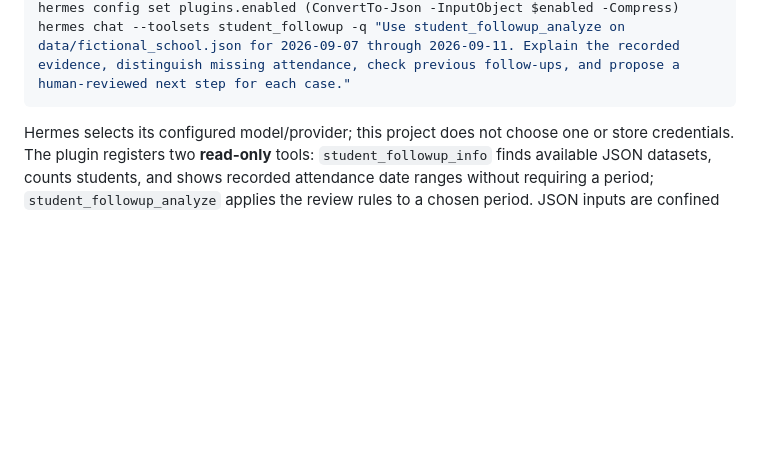
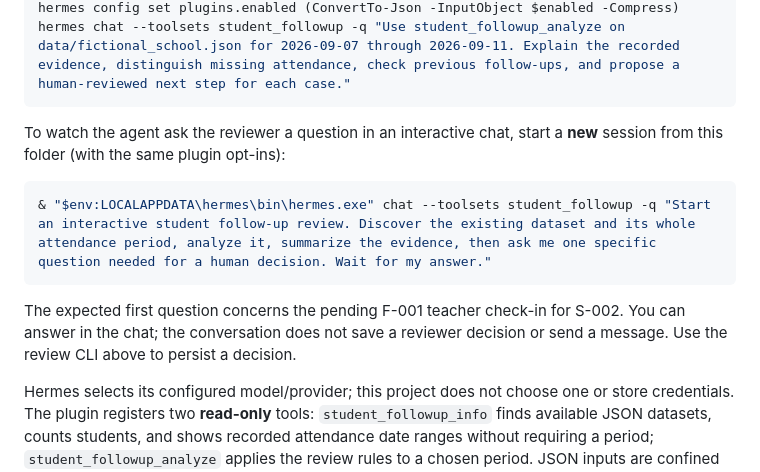
Before and after one commit to hamza-1612/student-followup-agent, a Markdown page: README.md, the part around the change. Drawn GitHub-style; blank space fills up the shorter version.

Commit message:
Prompt reviewer during interactive school demo

````diff
--- a/README.md
+++ b/README.md
@@ -62,6 +62,17 @@ if ("student-followup" -notin $enabled) { $enabled += "student-followup" }
 hermes config set plugins.enabled (ConvertTo-Json -InputObject $enabled -Compress)
 hermes chat --toolsets student_followup -q "Use student_followup_analyze on data/fictional_school.json for 2026-09-07 through 2026-09-11. Explain the recorded evidence, distinguish missing attendance, check previous follow-ups, and propose a human-reviewed next step for each case."
 ```
+
+To watch the agent ask the reviewer a question in an interactive chat, start
+a **new** session from this folder (with the same plugin opt-ins):
+
+```powershell
+& "$env:LOCALAPPDATA\hermes\bin\hermes.exe" chat --toolsets student_followup -q "Start an interactive student follow-up review. Discover the existing dataset and its whole attendance period, analyze it, summarize the evidence, then ask me one specific question needed for a human decision. Wait for my answer."
+```
+
+The expected first question concerns the pending F-001 teacher check-in for
+S-002. You can answer in the chat; the conversation does not save a reviewer
+decision or send a message. Use the review CLI above to persist a decision.
 
 Hermes selects its configured model/provider; this project does not choose one
 or store credentials. The plugin registers two **read-only** tools:
````
Also changed, not shown: AGENT.md (+3 -2 lines), AGENTS.md (+13 -0 lines).
